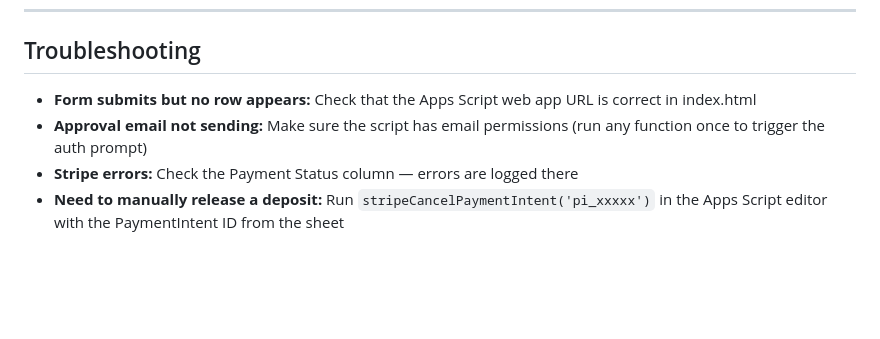
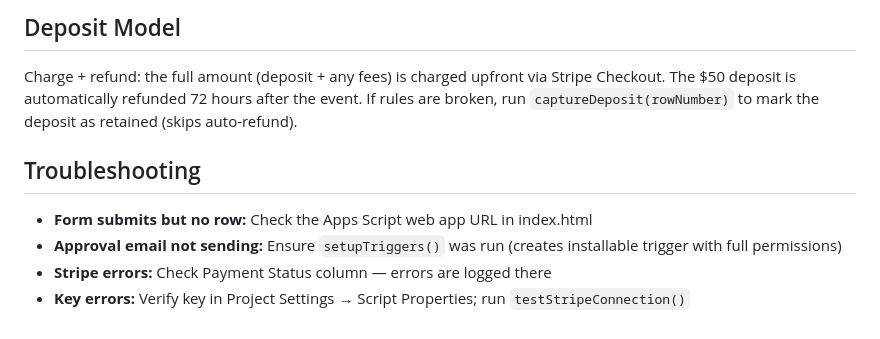
Before and after one commit to Harrison-F/fcfl-booking-preview, a Markdown page: README.md, the part around one of its changes. GitHub-like rendering; blank space fills up the shorter version.

```diff
--- a/README.md
+++ b/README.md
@@ -92,5 +91,8 @@ This is a complete event/class booking system for Fat Cat Fab Lab. Members fill
+## Deposit Model
+Charge + refund: the full amount (deposit + any fees) is charged upfront via Stripe Checkout. The $50 deposit is automatically refunded 72 hours after the event. If rules are broken, run `captureDeposit(rowNumber)` to mark the deposit as retained (skips auto-refund).
+
 ## Troubleshooting
-- **Form submits but no row appears:** Check that the Apps Script web app URL is correct in index.html
-- **Approval email not sending:** Make sure the script has email permissions (run any function once to trigger the auth prompt)
-- **Stripe errors:** Check the Payment Status column — errors are logged there
-- **Need to manually release a deposit:** Run `stripeCancelPaymentIntent('pi_xxxxx')` in the Apps Script editor with the PaymentIntent ID from the sheet
+- **Form submits but no row:** Check the Apps Script web app URL in index.html
+- **Approval email not sending:** Ensure `setupTriggers()` was run (creates installable trigger with full permissions)
+- **Stripe errors:** Check Payment Status column — errors are logged there
+- **Key errors:** Verify key in Project Settings → Script Properties; run `testStripeConnection()`
```
Also changed, not shown: other parts of README.md (+68 -69 lines).
